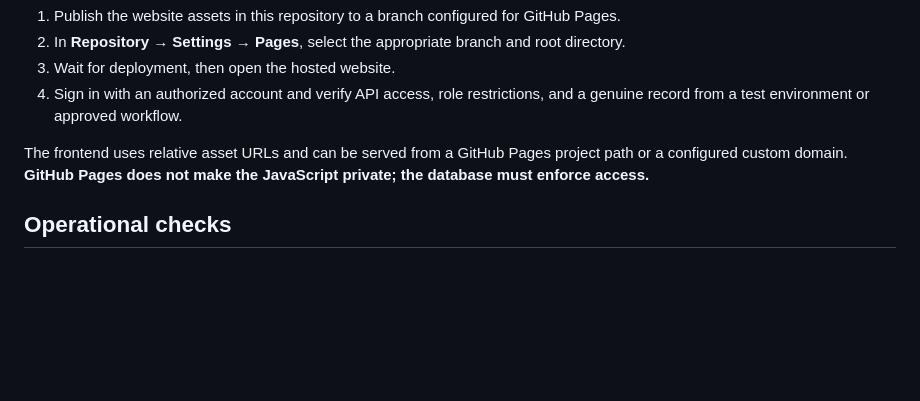
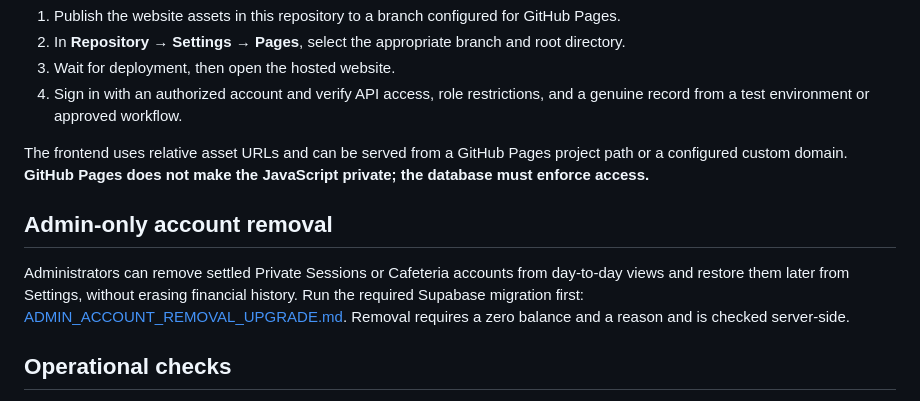
Before and after one commit to Sprtn1/padel-on, a Markdown page: README.md, the part around the change. Rendered like a GitHub page; blank space fills up the shorter version.

Commit message:
Link admin-only account removal migration and safety rules

```diff
--- a/README.md
+++ b/README.md
@@ -72,6 +72,10 @@ The server-side reset function is located at [`supabase/functions/reset-weekly/i
 
 The frontend uses relative asset URLs and can be served from a GitHub Pages project path or a configured custom domain. **GitHub Pages does not make the JavaScript private; the database must enforce access.**
 
+## Admin-only account removal
+
+Administrators can remove settled Private Sessions or Cafeteria accounts from day-to-day views and restore them later from Settings, without erasing financial history. Run the required Supabase migration first: [ADMIN_ACCOUNT_REMOVAL_UPGRADE.md](ADMIN_ACCOUNT_REMOVAL_UPGRADE.md). Removal requires a zero balance and a reason and is checked server-side.
+
 ## Operational checks
 
 Before relying on the app for day-to-day operations, verify that only approved users can view or change club data, that server-side validation prevents duplicate or unauthorized benefit usage, that changes are audited, that reports correspond to stored records, and that database backups and restore procedures work.
```
